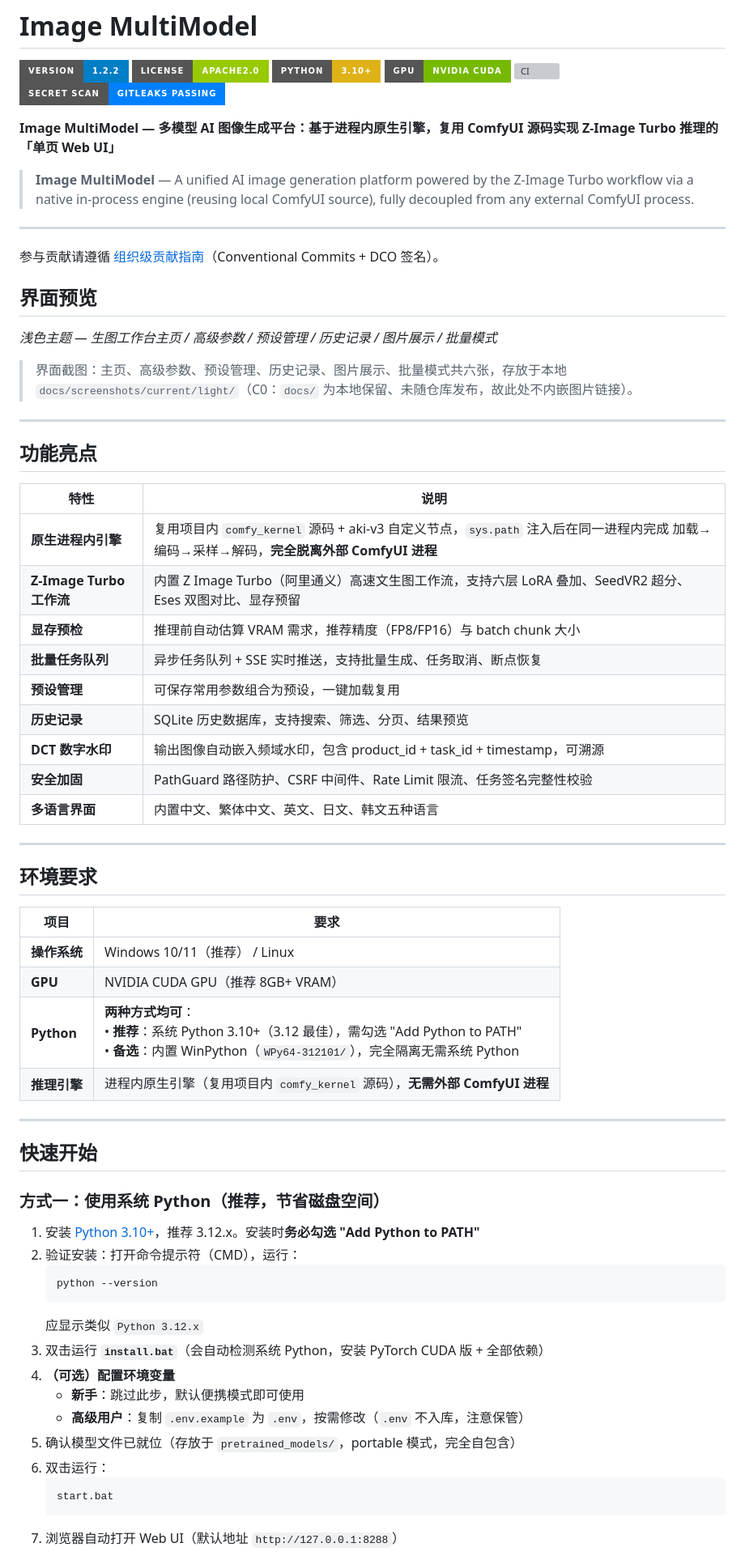
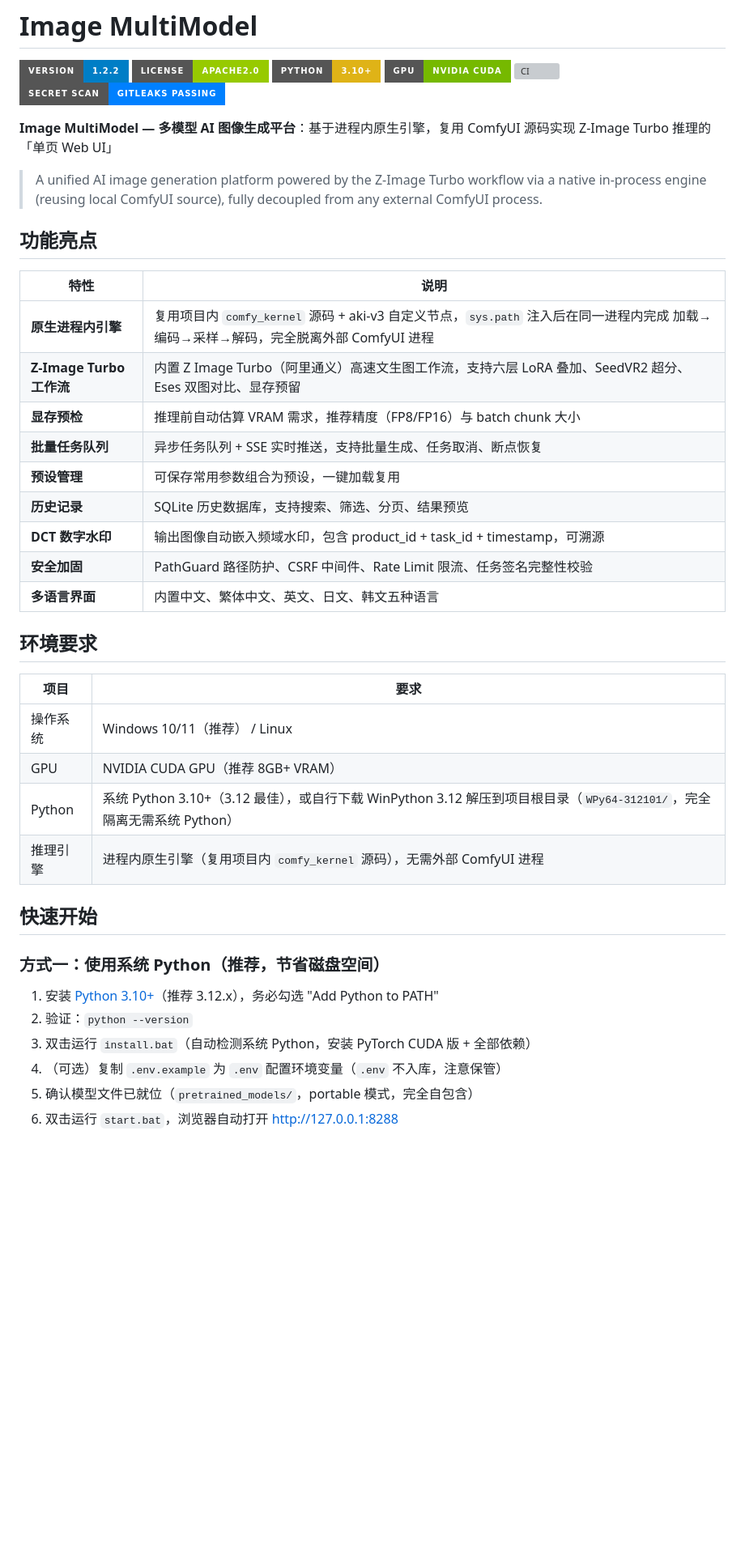
Before and after one commit to ReSerendipity/Image_MultiModel, a Markdown page: README.md, the part around one of its changes. Shown at 81% size. Rendered like a GitHub page; badges without logos; blank space fills up the shorter version; grey boxes are pictures that could not be loaded.

````diff
--- a/README.md
+++ b/README.md
@@ -2,27 +2,15 @@
 
 ![Version](https://img.shields.io/badge/version-1.2.2-blue?style=for-the-badge) ![License](https://img.shields.io/badge/license-Apache2.0-green?style=for-the-badge) ![Python](https://img.shields.io/badge/python-3.10+-yellow?style=for-the-badge&logo=python&logoColor=white) ![GPU](https://img.shields.io/badge/GPU-NVIDIA%20CUDA-76B900?style=for-the-badge&logo=nvidia&logoColor=white) [![CI](https://github.com/ReSerendipity/Image_MultiModel/actions/workflows/ci.yml/badge.svg)](https://github.com/ReSerendipity/Image_MultiModel/actions) [![gitleaks](https://img.shields.io/badge/secret%20scan-gitleaks%20passing-0080FF?style=for-the-badge)](https://github.com/ReSerendipity/Image_MultiModel/actions/workflows/gitleaks.yml)
 
-**Image MultiModel — 多模型 AI 图像生成平台：基于进程内原生引擎，复用 ComfyUI 源码实现 Z-Image Turbo 推理的「单页 Web UI」**
+**Image MultiModel — 多模型 AI 图像生成平台**：基于进程内原生引擎，复用 ComfyUI 源码实现 Z-Image Turbo 推理的「单页 Web UI」
 
-> **Image MultiModel** — A unified AI image generation platform powered by the Z-Image Turbo workflow via a native in-process engine (reusing local ComfyUI source), fully decoupled from any external ComfyUI process.
-
----
-
-参与贡献请遵循 [组织级贡献指南](https://github.com/ReSerendipity/.github/blob/main/CONTRIBUTING.md)（Conventional Commits + DCO 签名）。
-
-## 界面预览
-
-*浅色主题 — 生图工作台主页 / 高级参数 / 预设管理 / 历史记录 / 图片展示 / 批量模式*
-
-> 界面截图：主页、高级参数、预设管理、历史记录、图片展示、批量模式共六张，存放于本地 `docs/screenshots/current/light/`（C0：`docs/` 为本地保留、未随仓库发布，故此处不内嵌图片链接）。
-
----
+> A unified AI image generation platform powered by the Z-Image Turbo workflow via a native in-process engine (reusing local ComfyUI source), fully decoupled from any external ComfyUI process.
 
 ## 功能亮点
 
 | 特性 | 说明 |
 |---|---|
-| **原生进程内引擎** | 复用项目内 `comfy_kernel` 源码 + aki-v3 自定义节点，`sys.path` 注入后在同一进程内完成 加载→编码→采样→解码，**完全脱离外部 ComfyUI 进程** |
+| **原生进程内引擎** | 复用项目内 `comfy_kernel` 源码 + aki-v3 自定义节点，`sys.path` 注入后在同一进程内完成 加载→编码→采样→解码，完全脱离外部 ComfyUI 进程 |
 | **Z-Image Turbo 工作流** | 内置 Z Image Turbo（阿里通义）高速文生图工作流，支持六层 LoRA 叠加、SeedVR2 超分、Eses 双图对比、显存预留 |
 | **显存预检** | 推理前自动估算 VRAM 需求，推荐精度（FP8/FP16）与 batch chunk 大小 |
 | **批量任务队列** | 异步任务队列 + SSE 实时推送，支持批量生成、任务取消、断点恢复 |
@@ -32,37 +20,23 @@
 | **安全加固** | PathGuard 路径防护、CSRF 中间件、Rate Limit 限流、任务签名完整性校验 |
 | **多语言界面** | 内置中文、繁体中文、英文、日文、韩文五种语言 |
 
----
-
 ## 环境要求
 
 | 项目 | 要求 |
 |---|---|
-| **操作系统** | Windows 10/11（推荐） / Linux |
-| **GPU** | NVIDIA CUDA GPU（推荐 8GB+ VRAM） |
-| **Python** | **两种方式均可**：<br>• **推荐**：系统 Python 3.10+（3.12 最佳），需勾选 "Add Python to PATH"<br>• **备选**：内置 WinPython（`WPy64-312101/`），完全隔离无需系统 Python |
-| **推理引擎** | 进程内原生引擎（复用项目内 `comfy_kernel` 源码），**无需外部 ComfyUI 进程** |
-
----
+| 操作系统 | Windows 10/11（推荐） / Linux |
+| GPU | NVIDIA CUDA GPU（推荐 8GB+ VRAM） |
+| Python | 系统 Python 3.10+（3.12 最佳），或自行下载 WinPython 3.12 解压到项目根目录（`WPy64-312101/`，完全隔离无需系统 Python） |
+| 推理引擎 | 进程内原生引擎（复用项目内 `comfy_kernel` 源码），无需外部 ComfyUI 进程 |
 
 ## 快速开始
 
 ### 方式一：使用系统 Python（推荐，节省磁盘空间）
 
-1. 安装 [Python 3.10+](https://www.python.org/downloads/)，推荐 3.12.x。安装时**务必勾选 "Add Python to PATH"**
-2. 验证安装：打开命令提示符（CMD），运行：
-   ```bat
-   python --version
-   ```
-   应显示类似 `Python 3.12.x`
-3. 双击运行 **`install.bat`**（会自动检测系统 Python，安装 PyTorch CUDA 版 + 全部依赖）
-4. **（可选）配置环境变量**
-   - **新手**：跳过此步，默认便携模式即可使用
-   - **高级用户**：复制 `.env.example` 为 `.env`，按需修改（`.env` 不入库，注意保管）
-5. 确认模型文件已就位（存放于 `pretrained_models/`，portable 模式，完全自包含）
-6. 双击运行：
-   ```bat
-   start.bat
-   ```
-7. 浏览器自动打开 Web UI（默认地址 `http://127.0.0.1:8288`）
+1. 安装 [Python 3.10+](https://www.python.org/downloads/)（推荐 3.12.x），务必勾选 "Add Python to PATH"
+2. 验证：`python --version`
+3. 双击运行 `install.bat`（自动检测系统 Python，安装 PyTorch CUDA 版 + 全部依赖）
+4. （可选）复制 `.env.example` 为 `.env` 配置环境变量（`.env` 不入库，注意保管）
+5. 确认模型文件已就位（`pretrained_models/`，portable 模式，完全自包含）
+6. 双击运行 `start.bat`，浏览器自动打开 <http://127.0.0.1:8288>
 
````
Also changed, not shown: other parts of README.md (+50 -153 lines).
